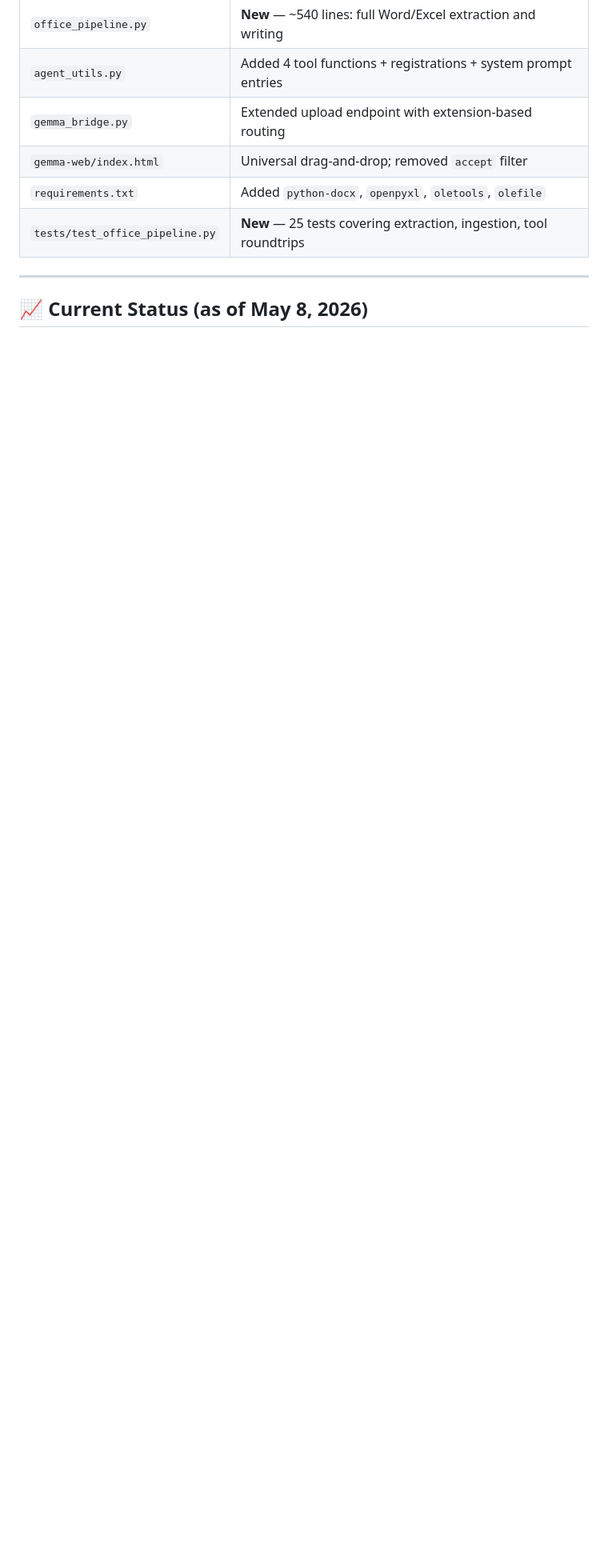
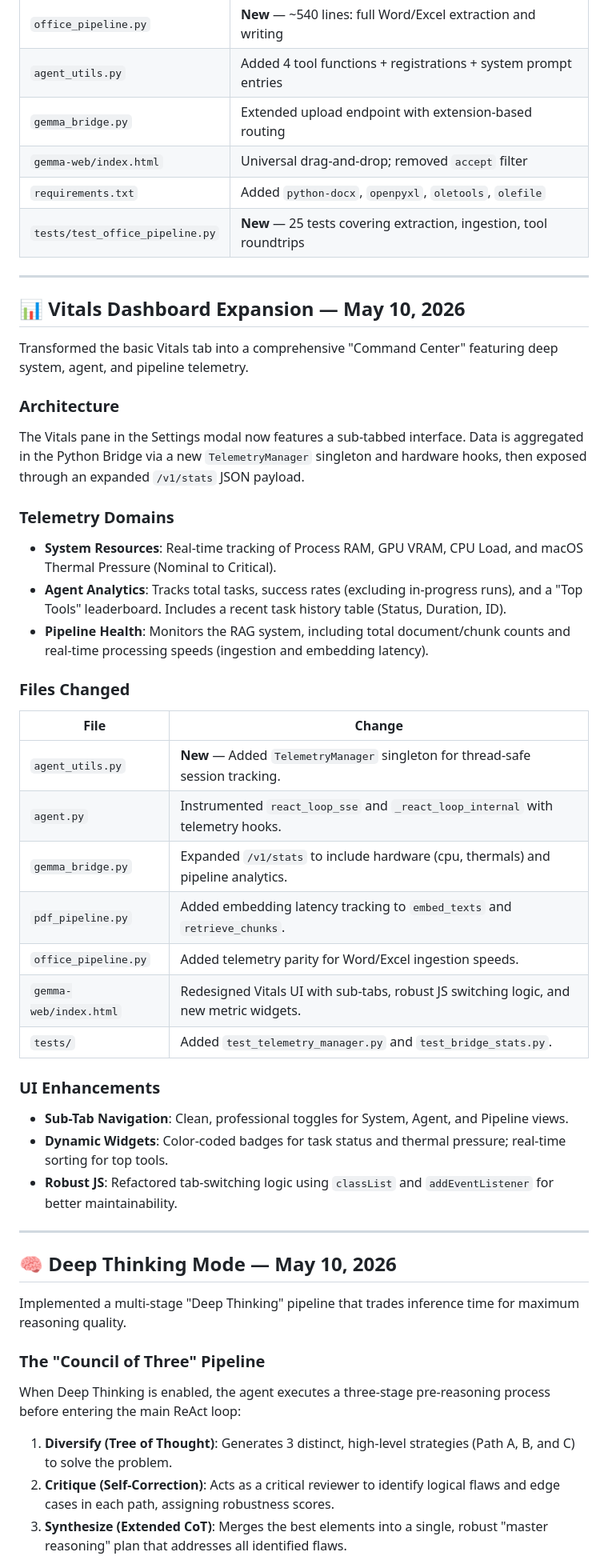
Before and after one commit to Ic3burG/LocalLLM, a Markdown page: PROGRESS.md, the part around one of its changes. Shown at 80% size. Rendered like a GitHub page; blank space fills up the shorter version.

Commit message:
docs: update progress with deep thinking mode implementation

```diff
--- a/PROGRESS.md
+++ b/PROGRESS.md
@@ -409,4 +409,48 @@ Removed the file type filter from the upload widget. All file types are now acce
 
 ---
 
-## 📈 Current Status (as of May 8, 2026)
+## 📊 Vitals Dashboard Expansion — May 10, 2026
+
+Transformed the basic Vitals tab into a comprehensive "Command Center" featuring deep system, agent, and pipeline telemetry.
+
+### Architecture
+
+The Vitals pane in the Settings modal now features a sub-tabbed interface. Data is aggregated in the Python Bridge via a new `TelemetryManager` singleton and hardware hooks, then exposed through an expanded `/v1/stats` JSON payload.
+
+### Telemetry Domains
+
+- **System Resources**: Real-time tracking of Process RAM, GPU VRAM, CPU Load, and macOS Thermal Pressure (Nominal to Critical).
+- **Agent Analytics**: Tracks total tasks, success rates (excluding in-progress runs), and a "Top Tools" leaderboard. Includes a recent task history table (Status, Duration, ID).
+- **Pipeline Health**: Monitors the RAG system, including total document/chunk counts and real-time processing speeds (ingestion and embedding latency).
+
+### Files Changed
+
+| File | Change |
+|---|---|
+| `agent_utils.py` | **New** — Added `TelemetryManager` singleton for thread-safe session tracking. |
+| `agent.py` | Instrumented `react_loop_sse` and `_react_loop_internal` with telemetry hooks. |
+| `gemma_bridge.py` | Expanded `/v1/stats` to include hardware (cpu, thermals) and pipeline analytics. |
+| `pdf_pipeline.py` | Added embedding latency tracking to `embed_texts` and `retrieve_chunks`. |
+| `office_pipeline.py` | Added telemetry parity for Word/Excel ingestion speeds. |
+| `gemma-web/index.html` | Redesigned Vitals UI with sub-tabs, robust JS switching logic, and new metric widgets. |
+| `tests/` | Added `test_telemetry_manager.py` and `test_bridge_stats.py`. |
+
+### UI Enhancements
+
+- **Sub-Tab Navigation**: Clean, professional toggles for System, Agent, and Pipeline views.
+- **Dynamic Widgets**: Color-coded badges for task status and thermal pressure; real-time sorting for top tools.
+- **Robust JS**: Refactored tab-switching logic using `classList` and `addEventListener` for better maintainability.
+
+---
+
+## 🧠 Deep Thinking Mode — May 10, 2026
+
+Implemented a multi-stage "Deep Thinking" pipeline that trades inference time for maximum reasoning quality.
+
+### The "Council of Three" Pipeline
+
+When Deep Thinking is enabled, the agent executes a three-stage pre-reasoning process before entering the main ReAct loop:
+1. **Diversify (Tree of Thought)**: Generates 3 distinct, high-level strategies (Path A, B, and C) to solve the problem.
+2. **Critique (Self-Correction)**: Acts as a critical reviewer to identify logical flaws and edge cases in each path, assigning robustness scores.
+3. **Synthesize (Extended CoT)**: Merges the best elements into a single, robust "master reasoning" plan that addresses all identified flaws.
+
```
Also changed, not shown: other parts of PROGRESS.md (+26 -3 lines).
